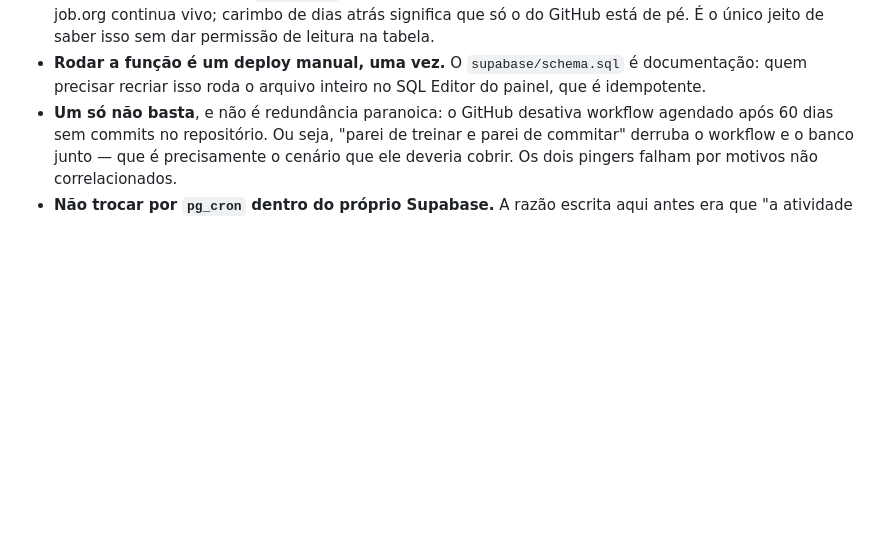
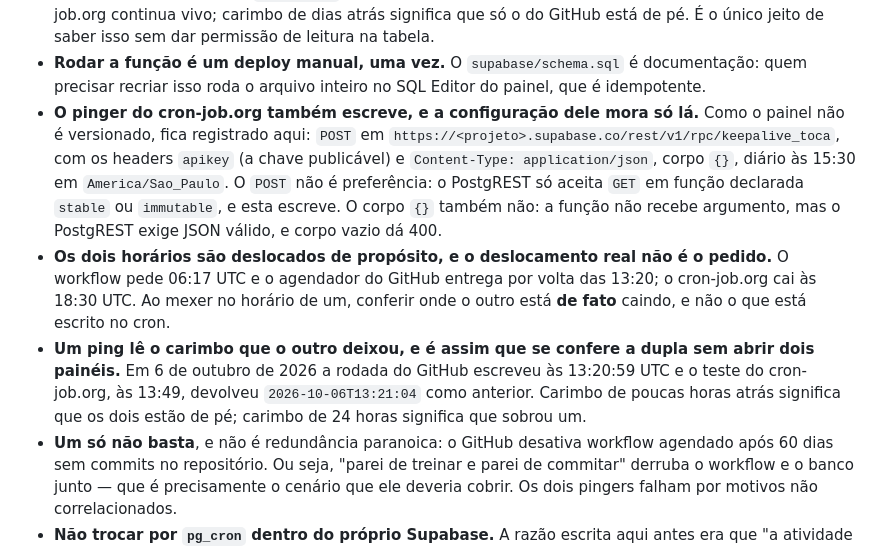
Before and after one commit to feraio/fit-tracker, a Markdown page: CLAUDE.md, the part around the change. GitHub-like rendering; blank space fills up the shorter version.

Commit message:
Registra a configuração do pinger externo
Ela mora só no painel do cron-job.org, que não é versionado: POST em
rpc/keepalive_toca, headers apikey e Content-Type, corpo {}, diário às 15:30 de
São Paulo. O POST e o corpo {} não são preferência — o PostgREST só aceita GET
em função stable ou immutable, e corpo vazio dá 400.

Fica registrado também que o deslocamento real entre os dois pingers não é o
pedido: o workflow pede 06:17 UTC e o agendador do GitHub entrega por volta das
13:20, enquanto o externo cai às 18:30 UTC.

E que um ping lê o carimbo que o outro deixou, o que confere a dupla inteira
sem abrir dois painéis: em 6 de outubro a rodada do GitHub escreveu às 13:20:59
e o teste do cron-job.org, às 13:49, devolveu 13:21:04 como anterior.

Co-Authored-By: Claude Opus 5 <noreply@anthropic.com>
Claude-Session: https://claude.ai/code/session_01LyobXD7eydjEHaA9kwYd55

```diff
--- a/CLAUDE.md
+++ b/CLAUDE.md
@@ -590,6 +590,21 @@ painel. Treinar já mantém vivo; o risco é férias ou lesão.
   de pé. É o único jeito de saber isso sem dar permissão de leitura na tabela.
 - **Rodar a função é um deploy manual, uma vez.** O `supabase/schema.sql` é documentação: quem
   precisar recriar isso roda o arquivo inteiro no SQL Editor do painel, que é idempotente.
+- **O pinger do cron-job.org também escreve, e a configuração dele mora só lá.** Como o painel
+  não é versionado, fica registrado aqui: `POST` em
+  `https://<projeto>.supabase.co/rest/v1/rpc/keepalive_toca`, com os headers `apikey` (a chave
+  publicável) e `Content-Type: application/json`, corpo `{}`, diário às 15:30 em
+  `America/Sao_Paulo`. O `POST` não é preferência: o PostgREST só aceita `GET` em função
+  declarada `stable` ou `immutable`, e esta escreve. O corpo `{}` também não: a função não
+  recebe argumento, mas o PostgREST exige JSON válido, e corpo vazio dá 400.
+- **Os dois horários são deslocados de propósito, e o deslocamento real não é o pedido.** O
+  workflow pede 06:17 UTC e o agendador do GitHub entrega por volta das 13:20; o cron-job.org
+  cai às 18:30 UTC. Ao mexer no horário de um, conferir onde o outro está **de fato** caindo, e
+  não o que está escrito no cron.
+- **Um ping lê o carimbo que o outro deixou, e é assim que se confere a dupla sem abrir dois
+  painéis.** Em 6 de outubro de 2026 a rodada do GitHub escreveu às 13:20:59 UTC e o teste do
+  cron-job.org, às 13:49, devolveu `2026-10-06T13:21:04` como anterior. Carimbo de poucas horas
+  atrás significa que os dois estão de pé; carimbo de 24 horas significa que sobrou um.
 - **Um só não basta**, e não é redundância paranoica: o GitHub desativa workflow agendado após
   60 dias sem commits no repositório. Ou seja, "parei de treinar e parei de commitar" derruba o
   workflow e o banco junto — que é precisamente o cenário que ele deveria cobrir. Os dois
```
